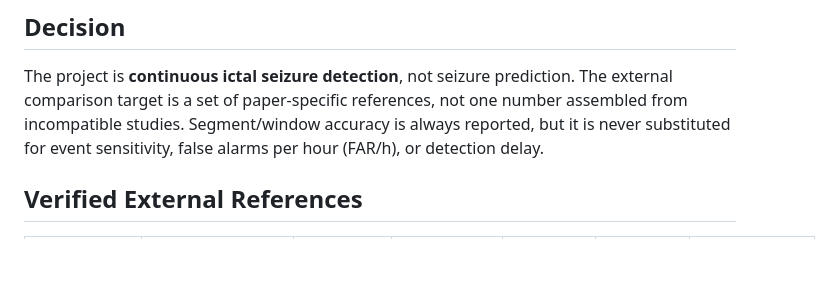
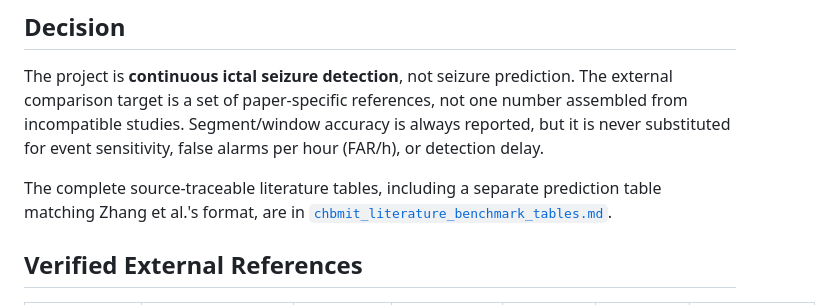
Before and after one commit to Manhzzax/1D-CNN-Accelerator-for-EEG_Detection, a Markdown page: AI_train_model/docs/paper_benchmark_comparison.md, the part around the change. Rendered like a GitHub page; blank space fills up the shorter version.

```diff
--- a/AI_train_model/docs/paper_benchmark_comparison.md
+++ b/AI_train_model/docs/paper_benchmark_comparison.md
@@ -7,6 +7,10 @@ The external comparison target is a set of paper-specific references, not one
 number assembled from incompatible studies. Segment/window accuracy is always
 reported, but it is never substituted for event sensitivity, false alarms per
 hour (FAR/h), or detection delay.
+
+The complete source-traceable literature tables, including a separate
+prediction table matching Zhang et al.'s format, are in
+[`chbmit_literature_benchmark_tables.md`](chbmit_literature_benchmark_tables.md).
 
 ## Verified External References
 
```
Also changed, not shown: AI_train_model/docs/chbmit_literature_benchmark_tables.md (added, +129 -0 lines), README.md (+3 -0 lines).
